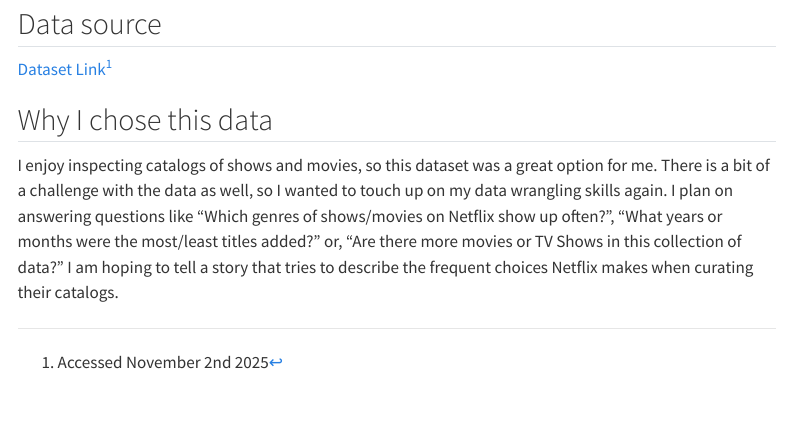
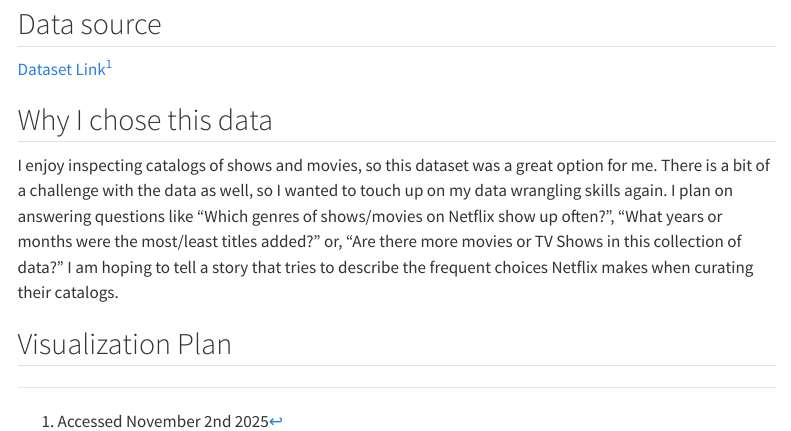
Before and after one commit to chiemelaonu/final-project-chiemelaonu, a Quarto document (memo/302-final-data-memo.qmd): the page in a window 1100 px wide, from 290 px down. Rendered offline with R 4.5, knitr and Pandoc in place of Quarto, with nearby package versions; menus at the side of the page are left out.

Commit message:
memo visualization plan

```diff
--- a/memo/302-final-data-memo.qmd
+++ b/memo/302-final-data-memo.qmd
@@ -38,3 +38,5 @@
 
 ## Why I chose this data
 I enjoy inspecting catalogs of shows and movies, so this dataset was a great option for me. There is a bit of a challenge with the data as well, so I wanted to touch up on my data wrangling skills again. I plan on answering questions like "Which genres of shows/movies on Netflix show up often?", "What years or months were the most/least titles added?" or, "Are there more movies or TV Shows in this collection of data?" I am hoping to tell a story that tries to describe the frequent choices Netflix makes when curating their catalogs.
+
+## Visualization Plan
```
